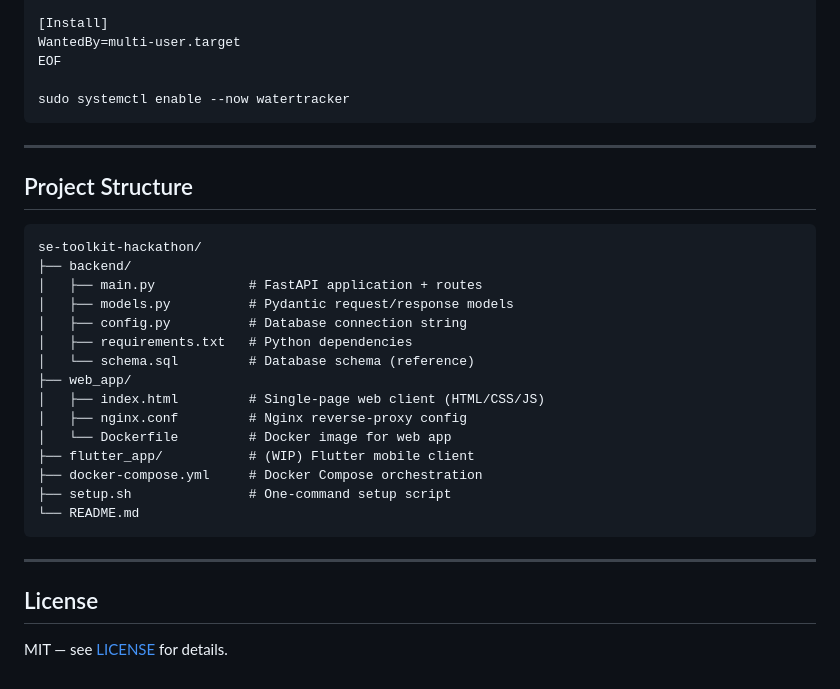
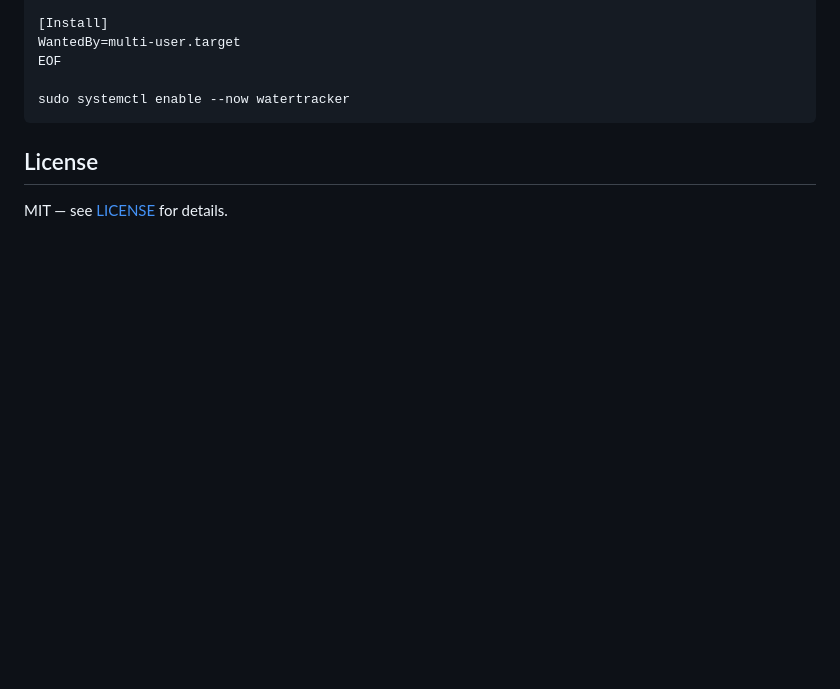
Before and after one commit to daniyagg/se-toolkit-hackathon, a Markdown page: README.md, the part around the change. Drawn GitHub-style; blank space fills up the shorter version.

````diff
--- a/README.md
+++ b/README.md
@@ -197,29 +197,6 @@ EOF
 sudo systemctl enable --now watertracker
 ```
 
----
-
-## Project Structure
-
-```
-se-toolkit-hackathon/
-├── backend/
-│   ├── main.py            # FastAPI application + routes
-│   ├── models.py          # Pydantic request/response models
-│   ├── config.py          # Database connection string
-│   ├── requirements.txt   # Python dependencies
-│   └── schema.sql         # Database schema (reference)
-├── web_app/
-│   ├── index.html         # Single-page web client (HTML/CSS/JS)
-│   ├── nginx.conf         # Nginx reverse-proxy config
-│   └── Dockerfile         # Docker image for web app
-├── flutter_app/           # (WIP) Flutter mobile client
-├── docker-compose.yml     # Docker Compose orchestration
-├── setup.sh               # One-command setup script
-└── README.md
-```
-
----
 
 ## License
 
````
